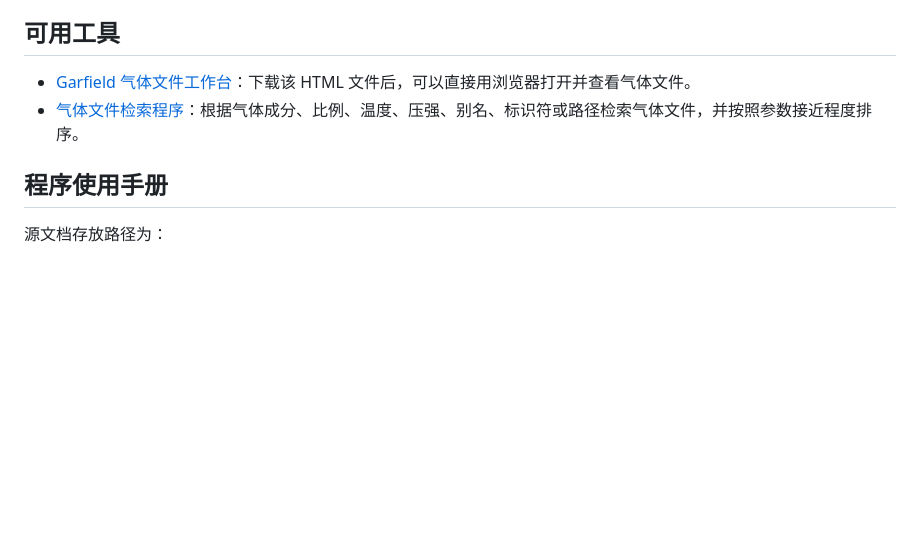
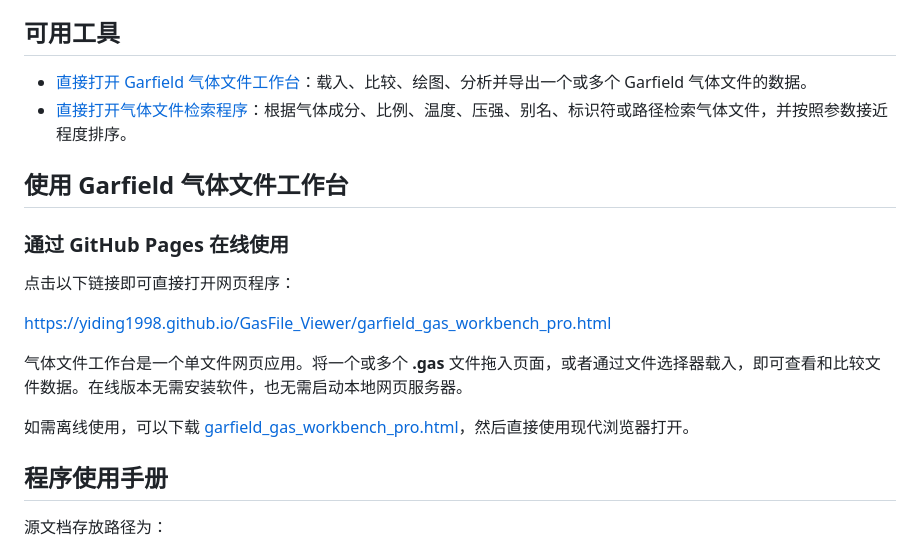
Before and after one commit to Yiding1998/GasFile_Viewer, a Markdown page: README.zh-CN.md, the part around the change. Rendered like a GitHub page; blank space fills up the shorter version.

Commit message:
Add direct workbench web links

```diff
--- a/README.zh-CN.md
+++ b/README.zh-CN.md
@@ -6,8 +6,20 @@ GasFile_Viewer 提供用于查看和检索 Garfield++ 气体文件的浏览器
 
 ## 可用工具
 
-- [Garfield 气体文件工作台](garfield_gas_workbench_pro.html)：下载该 HTML 文件后，可以直接用浏览器打开并查看气体文件。
-- [气体文件检索程序](gas_file_search.html)：根据气体成分、比例、温度、压强、别名、标识符或路径检索气体文件，并按照参数接近程度排序。
+- [直接打开 Garfield 气体文件工作台](https://yiding1998.github.io/GasFile_Viewer/garfield_gas_workbench_pro.html)：载入、比较、绘图、分析并导出一个或多个 Garfield 气体文件的数据。
+- [直接打开气体文件检索程序](https://yiding1998.github.io/GasFile_Viewer/gas_file_search.html)：根据气体成分、比例、温度、压强、别名、标识符或路径检索气体文件，并按照参数接近程度排序。
+
+## 使用 Garfield 气体文件工作台
+
+### 通过 GitHub Pages 在线使用
+
+点击以下链接即可直接打开网页程序：
+
+[https://yiding1998.github.io/GasFile_Viewer/garfield_gas_workbench_pro.html](https://yiding1998.github.io/GasFile_Viewer/garfield_gas_workbench_pro.html)
+
+气体文件工作台是一个单文件网页应用。将一个或多个 **.gas** 文件拖入页面，或者通过文件选择器载入，即可查看和比较文件数据。在线版本无需安装软件，也无需启动本地网页服务器。
+
+如需离线使用，可以下载 [garfield_gas_workbench_pro.html](garfield_gas_workbench_pro.html)，然后直接使用现代浏览器打开。
 
 ## 程序使用手册
 
```
Also changed, not shown: README.md (+14 -2 lines).
